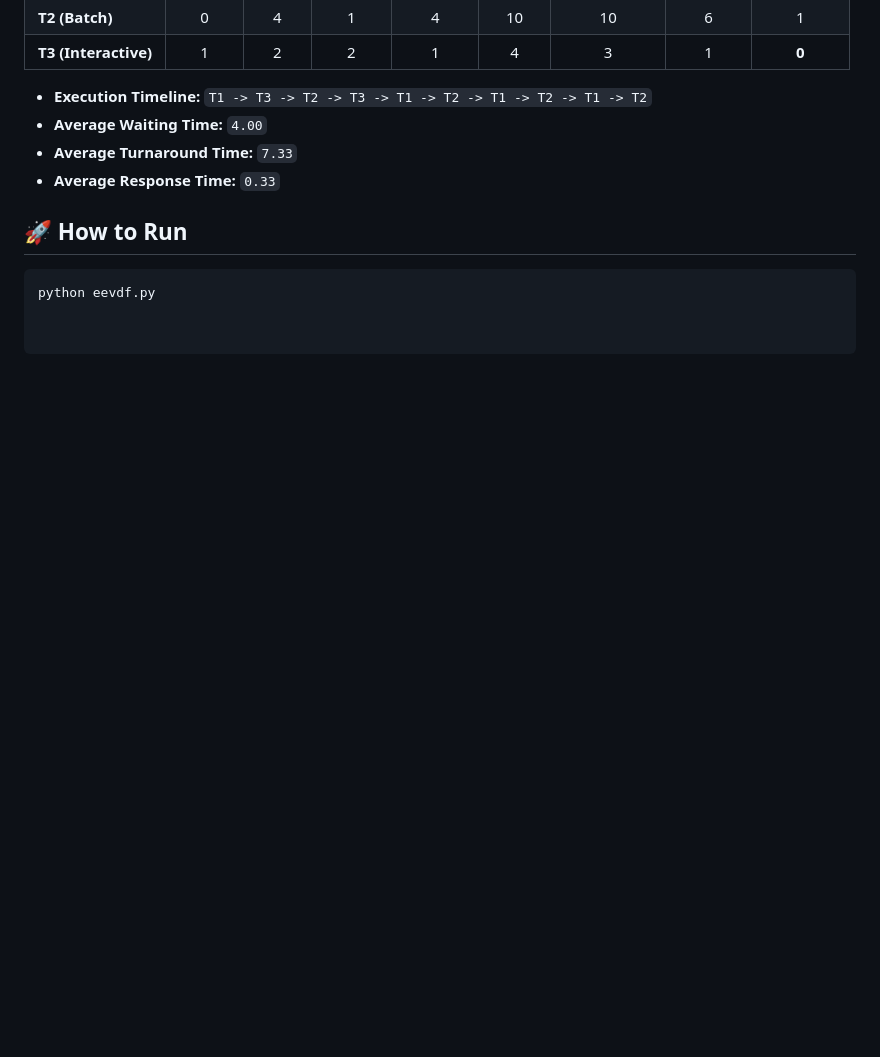
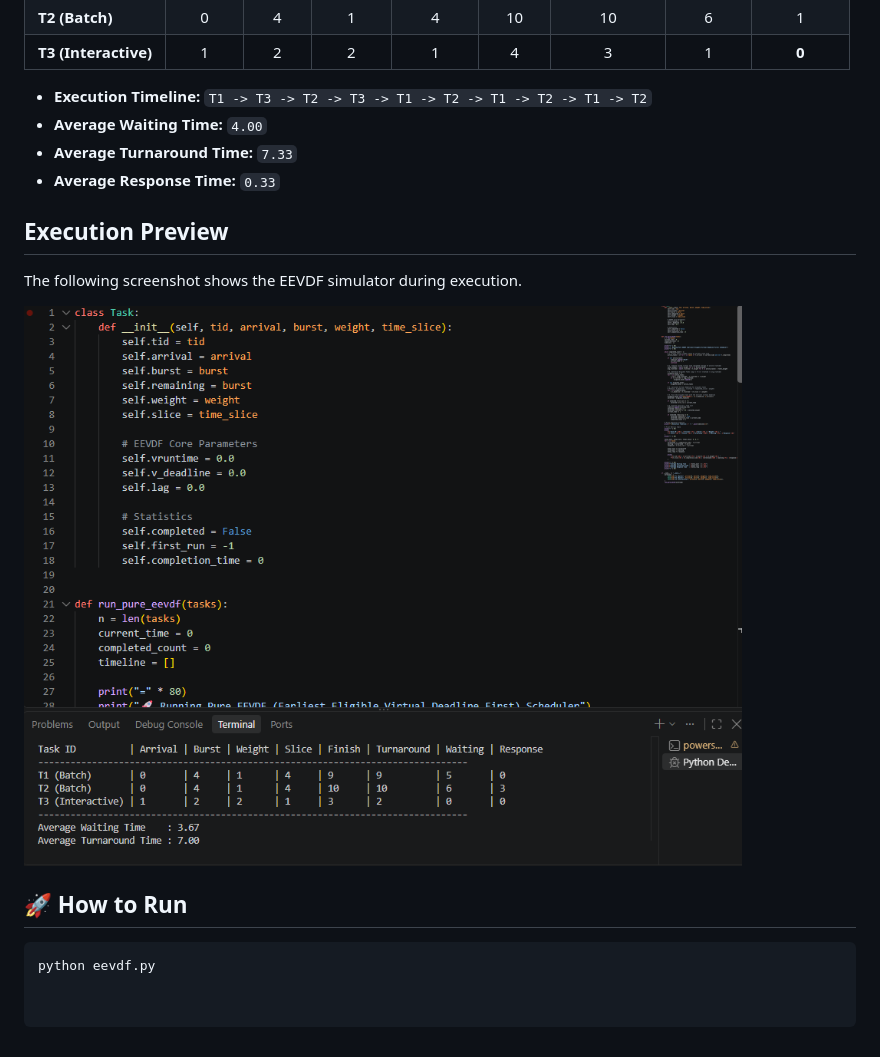
Before and after one commit to komeil1385/EEVDF, a Markdown page: EEVDF_Core_Algorithm/README.md, the part around the change. Drawn GitHub-style; blank space fills up the shorter version.

````diff
--- a/EEVDF_Core_Algorithm/README.md
+++ b/EEVDF_Core_Algorithm/README.md
@@ -43,6 +43,13 @@ $$V_{deadline}(i) = vruntime_i + \frac{r_i}{w_i}$$
 * **Average Turnaround Time:** `7.33`
 * **Average Response Time:** `0.33`
 
+## Execution Preview
+
+The following screenshot shows the EEVDF simulator
+during execution.
+
+![EEVDF Simulator](result.png)
+
 ## 🚀 How to Run
 
 ```bash
````
